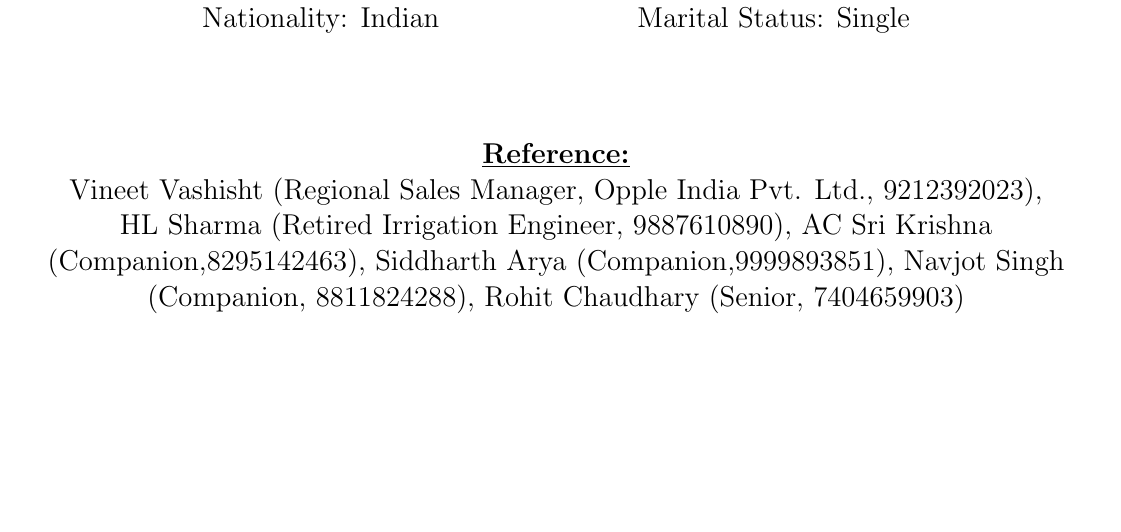
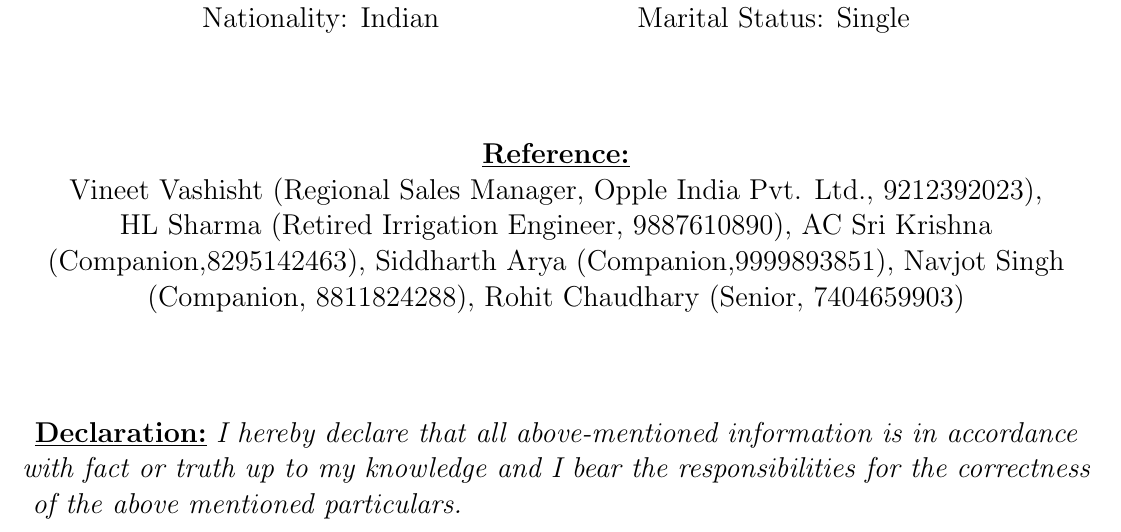
Before and after one commit to KartikVash-KV/Kartik_RESUME, a LaTeX CV (resume_kartik.tex): part of page 4 of 4, cut so that both start at the same text, the shorter picture padded with empty space. Compiled offline with pdfLaTeX.

Commit message:
Declaration

```diff
--- a/resume_kartik.tex
+++ b/resume_kartik.tex
@@ -148,4 +148,7 @@
 
 \large{Vineet Vashisht (Regional Sales Manager, Opple India Pvt. Ltd., 9212392023), \hspace{100pt}HL Sharma (Retired Irrigation Engineer, 9887610890), AC Sri Krishna (Companion,8295142463), Siddharth Arya (Companion,9999893851), Navjot Singh (Companion, 8811824288), Rohit Chaudhary (Senior, 7404659903)}
 
+\vspace{50pt}
+\textbf{\large{\underline{Declaration:}}}
+\large{\textit{I hereby declare that all above-mentioned information is in accordance with fact or truth up to my knowledge and I bear the responsibilities for the correctness of the above mentioned particulars.\hspace{310pt}}
 \end{document}
```
Also changed, not shown: resume_kartik.pdf, 2 other files.
